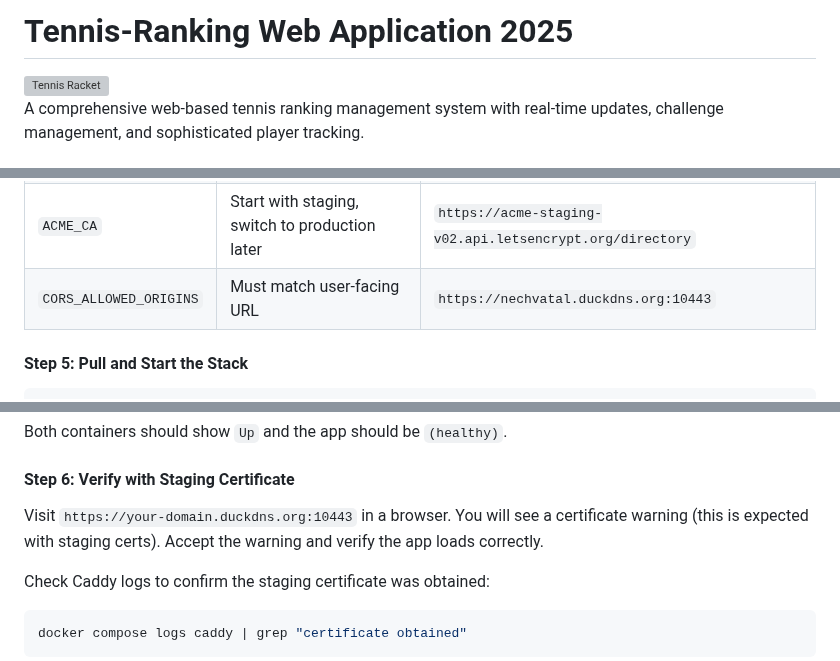
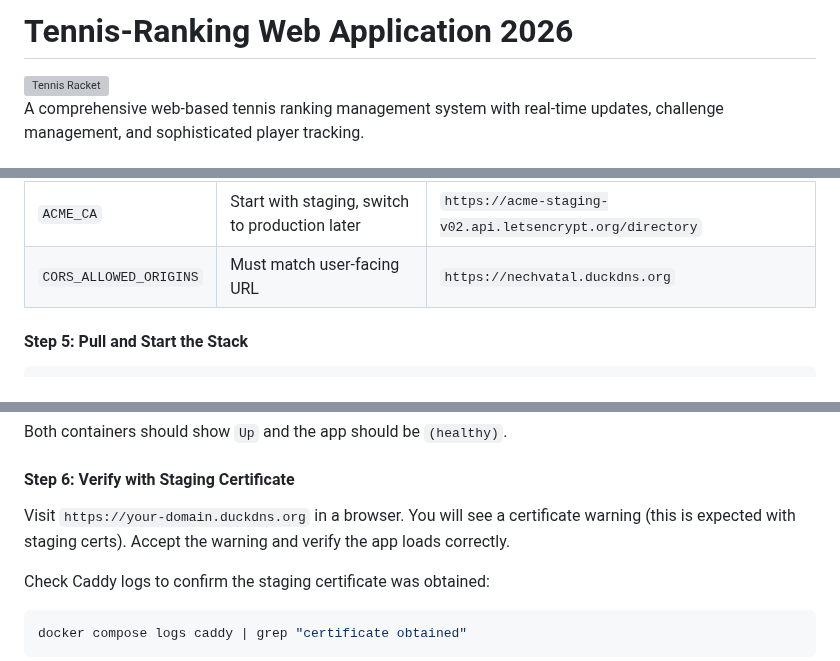
Before and after one commit to AINxtGenDev/stecher_tennis, a Markdown page: README.md, 3 parts joined by grey strips. GitHub-like rendering; grey boxes are pictures that could not be loaded.

````diff
--- a/README.md
+++ b/README.md
@@ -1,4 +1,4 @@
-# Tennis-Ranking Web Application 2025
+# Tennis-Ranking Web Application 2026
 
 <img src="static/01_tennis_racket.png" alt="Tennis Racket" width="300">
 
@@ -552,7 +552,7 @@ Fill in the **required** values:
 | `DUCKDNS_TOKEN` | Your DuckDNS API token (36-char UUID) | `f5035eb4-6739-4f5e-b0e7-xxxxxxxxxxxx` |
 | `ACME_EMAIL` | Your email for Let's Encrypt | `your-email@gmail.com` |
 | `ACME_CA` | Start with staging, switch to production later | `https://acme-staging-v02.api.letsencrypt.org/directory` |
-| `CORS_ALLOWED_ORIGINS` | Must match user-facing URL | `https://nechvatal.duckdns.org:10443` |
+| `CORS_ALLOWED_ORIGINS` | Must match user-facing URL | `https://nechvatal.duckdns.org` |
 
 #### Step 5: Pull and Start the Stack
 
@@ -570,7 +570,7 @@ Both containers should show `Up` and the app should be `(healthy)`.
 
 #### Step 6: Verify with Staging Certificate
 
-Visit `https://your-domain.duckdns.org:10443` in a browser. You will see a certificate warning (this is expected with staging certs). Accept the warning and verify the app loads correctly.
+Visit `https://your-domain.duckdns.org` in a browser. You will see a certificate warning (this is expected with staging certs). Accept the warning and verify the app loads correctly.
 
 Check Caddy logs to confirm the staging certificate was obtained:
 ```bash
````
Also changed, not shown: other parts of README.md (+4 -4 lines).
